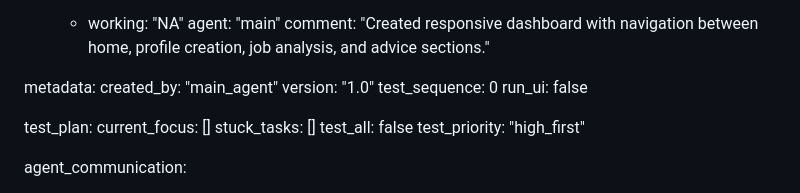
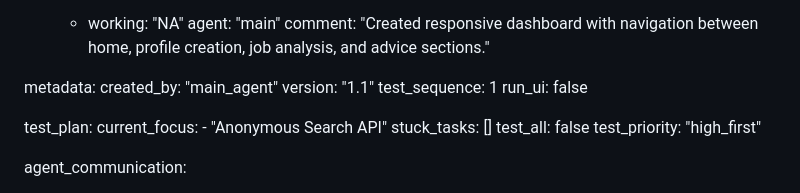
Before and after one commit to Simonwafula/Nextstepjobs, a Markdown page: test_result.md, the part around the change. Rendered like a GitHub page.

Commit message:
auto-commit for 1c517f82-30f7-4b7a-8dce-de95321b5818

```diff
--- a/test_result.md
+++ b/test_result.md
@@ -231,12 +231,13 @@ frontend:
 
 metadata:
   created_by: "main_agent"
-  version: "1.0"
-  test_sequence: 0
+  version: "1.1"
+  test_sequence: 1
   run_ui: false
 
 test_plan:
-  current_focus: []
+  current_focus:
+    - "Anonymous Search API"
   stuck_tasks: []
   test_all: false
   test_priority: "high_first"
```
